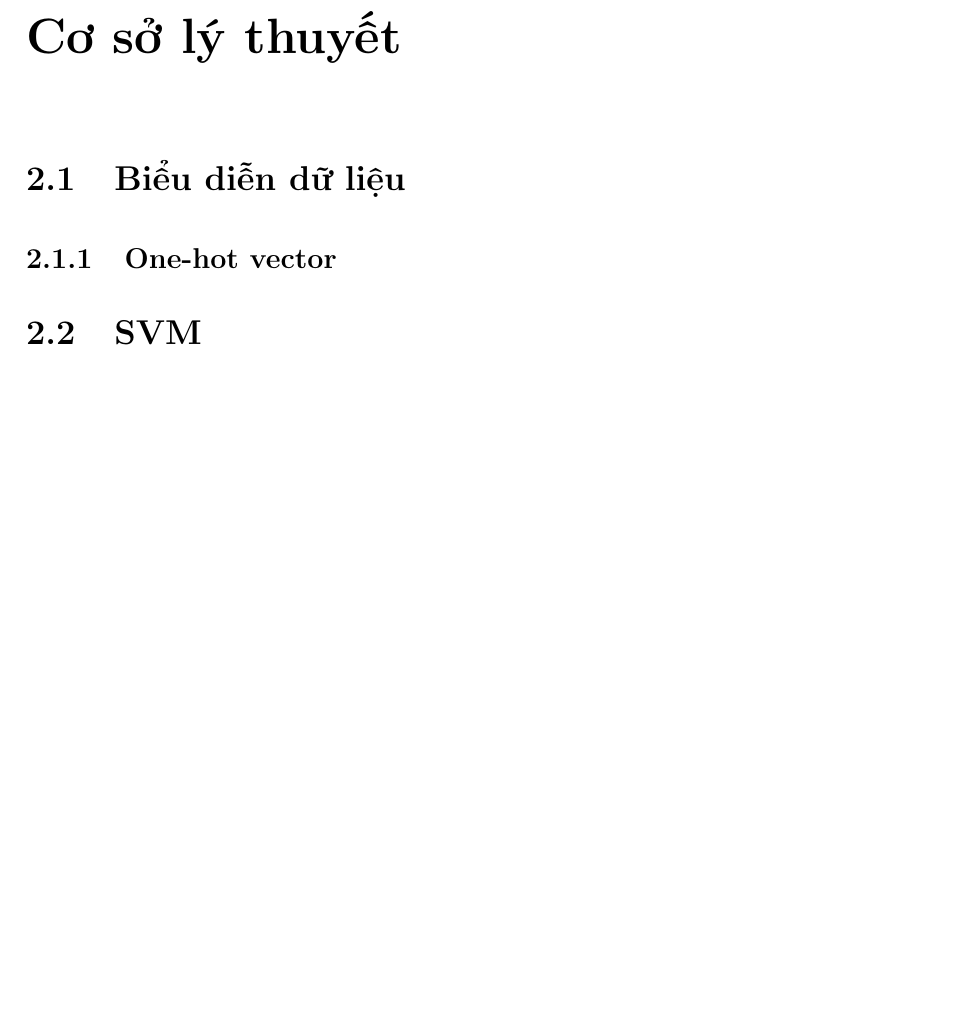
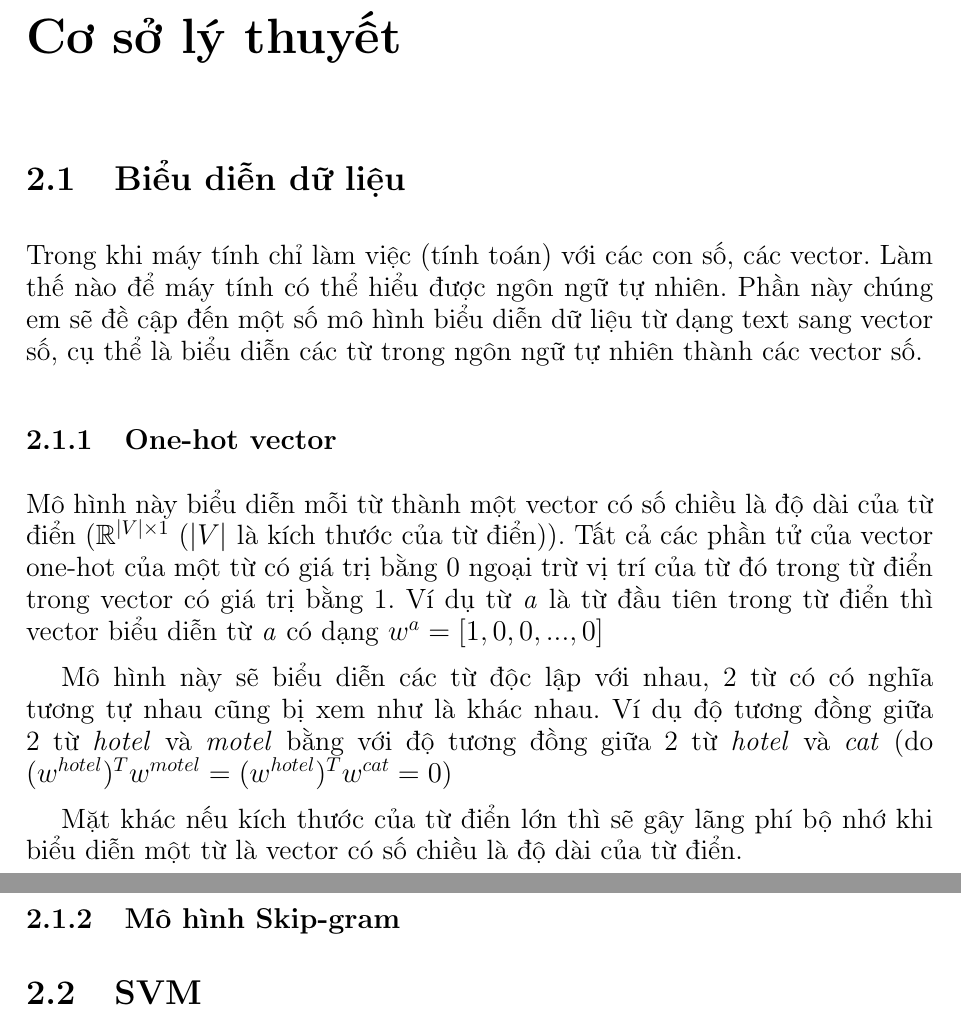
Before and after one commit to anhtu95/NLP_Report, a LaTeX document (report/report.tex): part of page 6 of 14 before the commit and two parts of pages 7 and 8 of 16 after it, the two joined at a grey line, cut so that both start at the same text, the shorter picture padded with empty space. Compiled offline with pdfLaTeX.

Commit message:
[anhtu][report: Word embedding]

```diff
--- a/report/report.tex
+++ b/report/report.tex
@@ -1,5 +1,9 @@
 \documentclass[a4paper,12pt]{report}
 \usepackage[utf8]{vietnam}
+\usepackage{amsmath}
+\usepackage{amsmath}
+\usepackage{amsfonts}
+\usepackage{amssymb}
 \usepackage{graphicx}
 \usepackage{fancybox}
 \usepackage{longtable}
@@ -104,8 +109,17 @@ Phần tiếp theo của báo cáo bao gồm các phần sau:
 
 \chapter{Cơ sở lý thuyết}
 \section{Biểu diễn dữ liệu}
+Trong khi máy tính chỉ làm việc (tính toán) với các con số, các vector. Làm thế nào để máy tính có thể hiểu được ngôn ngữ tự nhiên. Phần này chúng em sẽ đề cập đến một số mô hình biểu diễn dữ liệu từ dạng text sang vector số, cụ thể là biểu diễn các từ trong ngôn ngữ tự nhiên thành các vector số.
+
 \subsection{One-hot vector}
+Mô hình này biểu diễn mỗi từ thành một vector có số chiều là độ dài của từ điển ($\mathbb{R}^{|V|\times 1}$ ($|V|$ là kích thước của từ điển)). Tất cả các phần tử của vector one-hot của một từ có giá trị bằng 0 ngoại trừ vị trí của từ đó trong từ điển trong vector có giá trị bằng 1. Ví dụ từ \emph{a} là từ đầu tiên trong từ điển thì vector biểu diễn từ \emph{a} có dạng $w^a = [1,0,0,...,0]$
+\par Mô hình này sẽ biểu diễn các từ độc lập với nhau, 2 từ có có nghĩa tương tự nhau cũng bị xem như là khác nhau. Ví dụ độ tương đồng giữa 2 từ \emph{hotel} và \emph{motel} bằng với độ tương đồng giữa 2 từ \emph{hotel} và \emph{cat} (do $(w^{hotel})^Tw^{motel} = (w^{hotel})^Tw^{cat} = 0$)
+\par Mặt khác nếu kích thước của từ điển lớn thì sẽ gây lãng phí bộ nhớ khi biểu diễn một từ là vector có số chiều là độ dài của từ điển.
+
+\subsection{Mô hình Skip-gram}
+
 \section{SVM}
+
 \section{Recurrent Neural Network (RNN)}
 \subsection{RNN}
 Recurrent Neural Network (RNN) là một mô hình phổ biến trong nhiều bài toán liên quan đến xử lý ngôn ngữ tự nhiên. Ý tưởng của RNN là sử dụng các thông tin liên tục (ghi nhớ các thông tin đã xử lý ở quá khứ). Sở dĩ RNN thích hợp cho bài toán xử lý ngông ngữ tự nhiên do ở mạng neuron truyền thống chúng ta giả sử tất cả các input sẽ được xử lý độc lập và đưa ra các output cũng độc lập với nhau. Mà các bài toán xử lý ngôn ngữ tự nhiên thì làm việc với đầu vào là các câu, các văn bản và mỗi câu trong văn bản hay mỗi từ trong một câu thì thường là không độc lập với nhau, chúng có mỗi liên hệ với nhau. Ví dụ với bài toán đoán từ tiếp theo trong câu thì để đoán được từ tiếp theo thì ta cần dựa vào các từ trước đó. Để giải quyết vấn đề đó, RNN sẽ xử lý các input theo thứ tự và đưa ra các output phụ thuộc vào các tính toán trước đó, hay nói cách khác RNN sẽ nhớ các thông tin trong quá khứ đã xử lý.
```
Also changed, not shown: report/report.tex (5 more changed lines).
